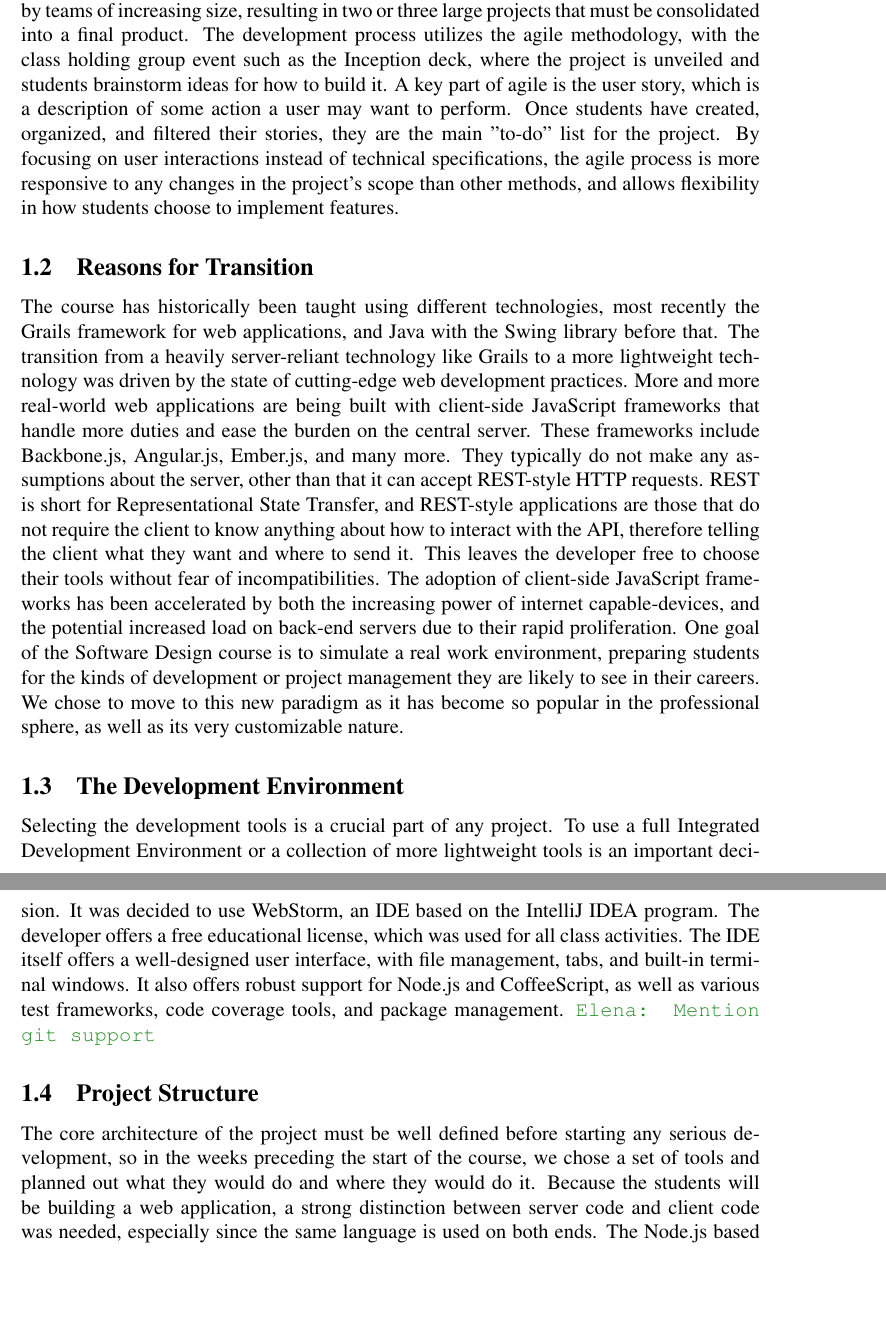
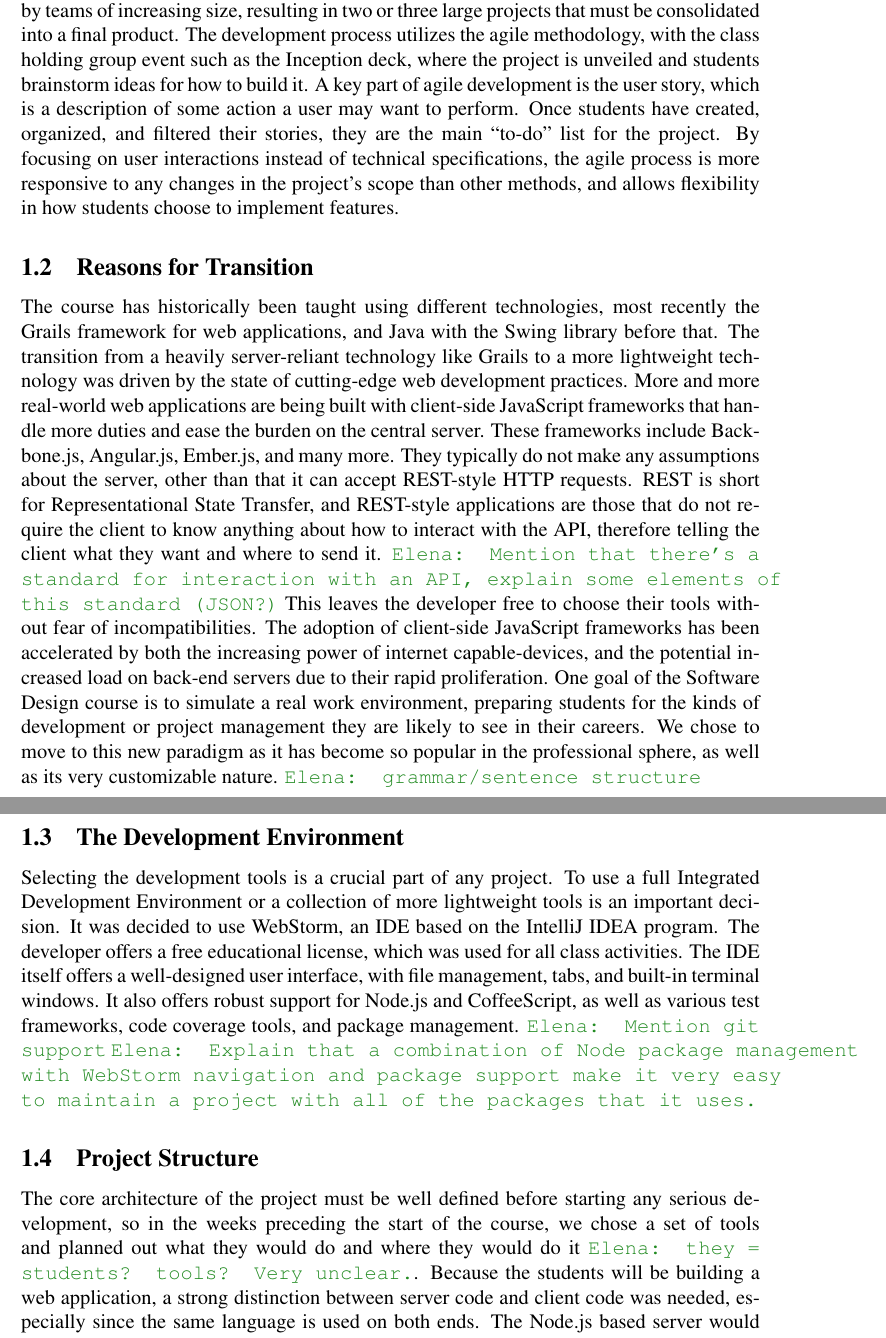
Before and after one commit to mart2967/MICS2014NodePaper, a LaTeX document (MICS2014NodePaper.tex): two parts of pages 3 and 4 of 12, joined at a grey line, cut so that both start at the same text, the shorter picture padded with empty space. Compiled offline with pdfLaTeX.

Commit message:
comments on the paper plus a few direct corrections

```diff
--- a/MICS2014NodePaper.tex
+++ b/MICS2014NodePaper.tex
@@ -145,18 +145,21 @@ In this report I will introduce and analyze the tools chosen for the course proj
 
 \section{Introduction}\label{sec:introduction}
 \subsection{Course Background}\label{sec:course_background}
- The Software Design and Development course is a project-based course, with students collaborating throughout the semester to build one piece of software for a customer. The students work in teams of at least four, working on one aspect of the project for the span of an iteration, typically two weeks. At the end of each iteration, the teams give presentations to the customer; this could either be a faculty member or a real company, this year's being the latter. As the semester progresses, the disparate codebases are assembled and improved by teams of increasing size, resulting in two or three large projects that must be consolidated into a final product. The development process utilizes the agile methodology, with the class holding group event such as the Inception deck, where the project is unveiled and students brainstorm ideas for how to build it. A key part of agile is the user story, which is a description of some action a user may want to perform. Once students have created, organized, and filtered their stories, they are the main "to-do" list for the project. By focusing on user interactions instead of technical specifications, the agile process is more responsive to any changes in the project's scope than other methods, and allows flexibility in how students choose to implement features.
+ The Software Design and Development course is a project-based course, with students collaborating throughout the semester to build one piece of software for a customer. The students work in teams of at least four, working on one aspect of the project for the span of an iteration, typically two weeks. At the end of each iteration, the teams give presentations to the customer; this could either be a faculty member or a real company, this year's being the latter. As the semester progresses, the disparate codebases are assembled and improved by teams of increasing size, resulting in two or three large projects that must be consolidated into a final product. The development process utilizes the agile methodology, with the class holding group event such as the Inception deck, where the project is unveiled and students brainstorm ideas for how to build it. A key part of agile development is the user story, which is a description of some action a user may want to perform. Once students have created, organized, and filtered their stories, they are the main ``to-do'' list for the project. By focusing on user interactions instead of technical specifications, the agile process is more responsive to any changes in the project's scope than other methods, and allows flexibility in how students choose to implement features.
 %\mmcomment{Maybe add a learning goals section?}
 %\emcomment{Wouldn't be a bad idea, but I don't think I have access to the real (agreed upon) learning goals. However, stressing the agile nature of the course would be useful. }
 
 \subsection{Reasons for Transition}\label{sec:reasons_for_transition}
-The course has historically been taught using different technologies, most recently the Grails framework for web applications, and Java with the Swing library before that. The transition from a heavily server-reliant technology like Grails to a more lightweight technology was driven by the state of cutting-edge web development practices. More and more real-world web applications are being built with client-side JavaScript frameworks that handle more duties and ease the burden on the central server. These frameworks include Backbone.js, Angular.js, Ember.js, and many more. They typically do not make any assumptions about the server, other than that it can accept REST-style HTTP requests. REST is short for Representational State Transfer, and REST-style applications are those that do not require the client to know anything about how to interact with the API, therefore telling the client what they want and where to send it. This leaves the developer free to choose their tools without fear of incompatibilities. The adoption of client-side JavaScript frameworks has been accelerated by both the increasing power of internet capable-devices, and the potential increased load on back-end servers due to their rapid proliferation. One goal of the Software Design course is to simulate a real work environment, preparing students for the kinds of development or project management they are likely to see in their careers. We chose to move to this new paradigm as it has become so popular in the professional sphere, as well as its very customizable nature.
+The course has historically been taught using different technologies, most recently the Grails framework for web applications, and Java with the Swing library before that. The transition from a heavily server-reliant technology like Grails to a more lightweight technology was driven by the state of cutting-edge web development practices. More and more real-world web applications are being built with client-side JavaScript frameworks that handle more duties and ease the burden on the central server. These frameworks include Backbone.js, Angular.js, Ember.js, and many more. They typically do not make any assumptions about the server, other than that it can accept REST-style HTTP requests. REST is short for Representational State Transfer, and REST-style applications are those that do not require the client to know anything about how to interact with the API, therefore telling the client what they want and where to send it. \emcomment{Mention that there's a standard for interaction with an API, explain some elements of this standard (JSON?)}
+This leaves the developer free to choose their tools without fear of incompatibilities. The adoption of client-side JavaScript frameworks has been accelerated by both the increasing power of internet capable-devices, and the potential increased load on back-end servers due to their rapid proliferation. One goal of the Software Design course is to simulate a real work environment, preparing students for the kinds of development or project management they are likely to see in their careers. We chose to move to this new paradigm as it has become so popular in the professional sphere, as well as its very customizable nature.
+\emcomment{grammar/sentence structure}
 %\emcomment{It may be better to first talk about the change in the landscape for web applications, and then talk about how software design course reflects that change.}
 
 \subsection{The Development Environment}\label{sec:IDE}
 Selecting the development tools is a crucial part of any project. To use a full Integrated Development Environment or a collection of more lightweight tools is an important decision. It was decided to use WebStorm, an IDE based on the IntelliJ IDEA program. The developer offers a free educational license, which was used for all class activities. The IDE itself offers a well-designed user interface, with file management, tabs, and built-in terminal windows. It also offers robust support for Node.js and CoffeeScript, as well as various test frameworks, code coverage tools, and package management. \emcomment{Mention git support}
+\emcomment{Explain that a combination of Node package management with WebStorm navigation and package support make it very easy to maintain a project with all of the packages that it uses.}
 
 \subsection{Project Structure}\label{sec:structure}
-The core architecture of the project must be well defined before starting any serious development, so in the weeks preceding the start of the course, we chose a set of tools and planned out what they would do and where they would do it. Because the students will be building a web application, a strong distinction between server code and client code was needed, especially since the same language is used on both ends. The Node.js based server would be backed with a database, and be able to do basic HTML templating so as to reduce code duplication. On the client, the constructed templates sent by the server are populated with the relevant content via our JavaScript framework, and upon changing states or navigating through the site, it will only download the needed data instead of requesting a pre-rendered page from the server. This structure allows us to separate the data operations from the construction of HTML, providing code that can easily be reused in different areas of the application.
+The core architecture of the project must be well defined before starting any serious development, so in the weeks preceding the start of the course, we chose a set of tools and planned out what they would do and where they would do it \emcomment{they = students? tools? Very unclear.}. Because the students will be building a web application, a strong distinction between server code and client code was needed, especially since the same language is used on both ends. The Node.js based server would be backed with a database, and be able to do basic HTML templating so as to reduce code duplication. On the client, the constructed templates sent by the server are populated with the relevant content via our JavaScript framework, and upon changing states or navigating through the site, it will only download the needed data instead of requesting a pre-rendered page from the server. This structure allows us to separate the data operations from the construction of HTML, providing code that can easily be reused in different areas of the application.
 
 \section{The Server}\label{sec:server}
```
Also changed, not shown: MICS2014NodePaper.tex (14 more changed lines).
